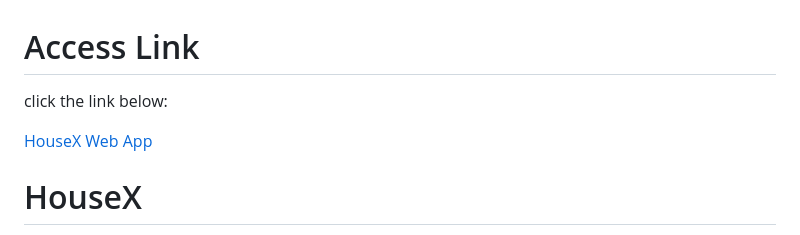
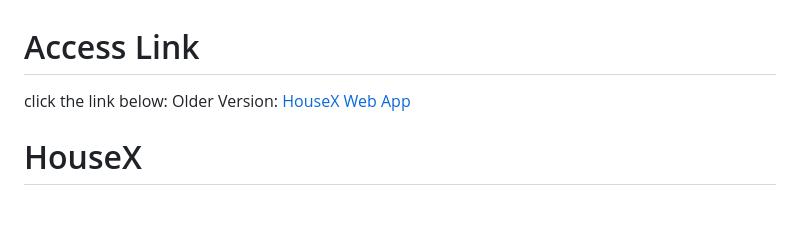
Before and after one commit to MiteshJalan/HousePricePrediction, a Markdown page: README.md, the part around the change. GitHub-like rendering; blank space fills up the shorter version.

```diff
--- a/README.md
+++ b/README.md
@@ -1,6 +1,6 @@
 # Access Link
 click the link below:
-
+Older Version:
 [HouseX Web App](https://house-price-banglore-portal.onrender.com)
 
 
```
